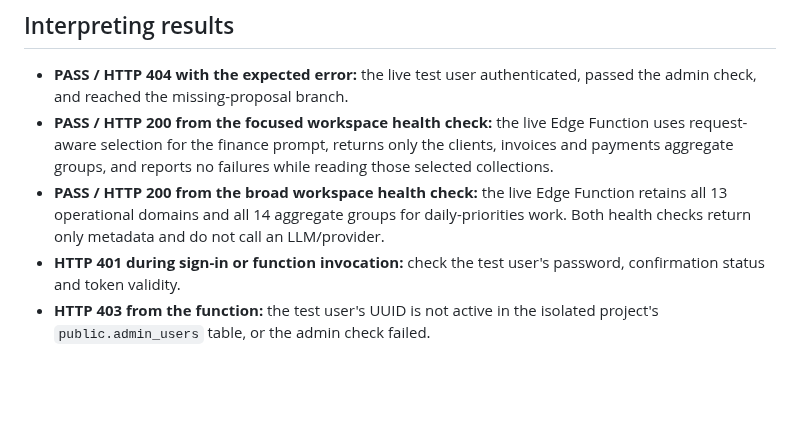
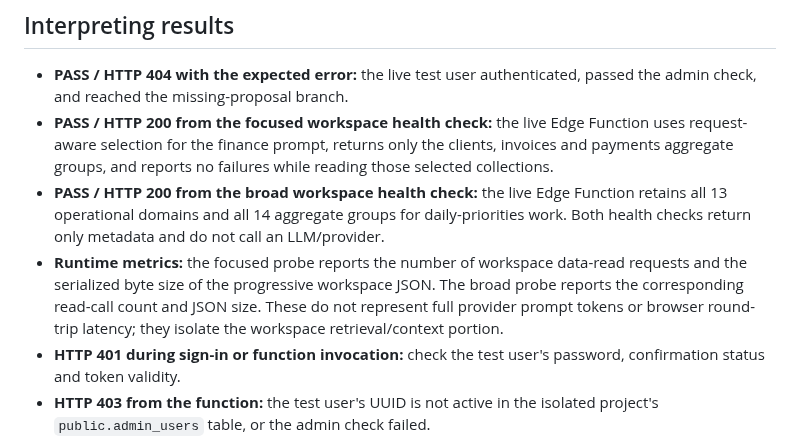
Before and after one commit to NtandoSway7929/SWA, a Markdown page: docs/innerme-authenticated-runtime-smoke-test.md, the part around the change. GitHub-like rendering; blank space fills up the shorter version.

Commit message:
Document runtime context-size and read-call metrics

```diff
--- a/docs/innerme-authenticated-runtime-smoke-test.md
+++ b/docs/innerme-authenticated-runtime-smoke-test.md
@@ -57,6 +57,7 @@ The workflow never runs on pull requests. It is manual-only, read-only apart fro
 - **PASS / HTTP 404 with the expected error:** the live test user authenticated, passed the admin check, and reached the missing-proposal branch.
 - **PASS / HTTP 200 from the focused workspace health check:** the live Edge Function uses request-aware selection for the finance prompt, returns only the clients, invoices and payments aggregate groups, and reports no failures while reading those selected collections.
 - **PASS / HTTP 200 from the broad workspace health check:** the live Edge Function retains all 13 operational domains and all 14 aggregate groups for daily-priorities work. Both health checks return only metadata and do not call an LLM/provider.
+- **Runtime metrics:** the focused probe reports the number of workspace data-read requests and the serialized byte size of the progressive workspace JSON. The broad probe reports the corresponding read-call count and JSON size. These do not represent full provider prompt tokens or browser round-trip latency; they isolate the workspace retrieval/context portion.
 - **HTTP 401 during sign-in or function invocation:** check the test user's password, confirmation status and token validity.
 - **HTTP 403 from the function:** the test user's UUID is not active in the isolated project's `public.admin_users` table, or the admin check failed.
 - **Any other result:** treat the smoke test as failed; do not interpret it as proof that action execution is safe.
```
